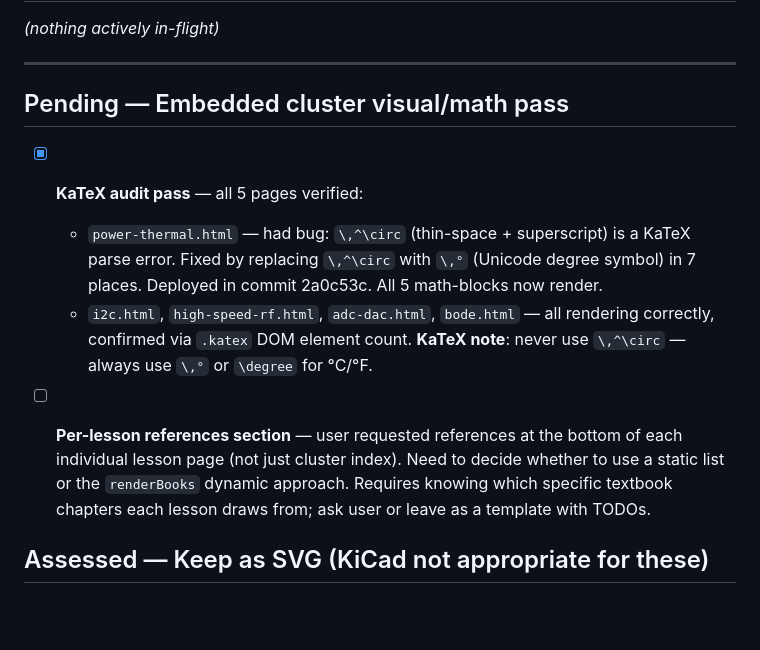
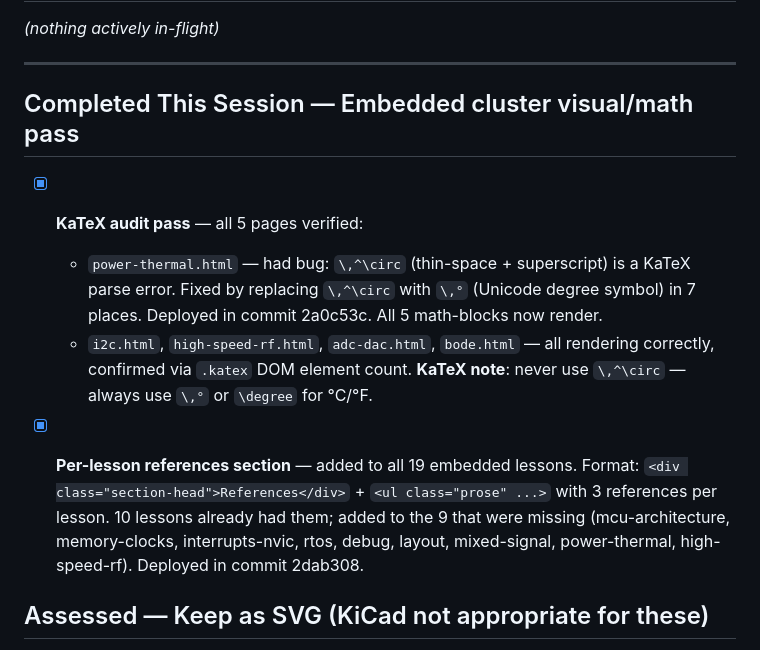
Before and after one commit to ELee03/notes, a Markdown page: TODO.md, the part around one of its changes. Rendered like a GitHub page; blank space fills up the shorter version.

Commit message:
Mark all Pending tasks complete in TODO.md; session wrap-up

```diff
--- a/TODO.md
+++ b/TODO.md
@@ -11,7 +11,7 @@ Last updated: 2026-05-28 (session 2)
 
 ---
 
-## Pending — Embedded cluster visual/math pass
+## Completed This Session — Embedded cluster visual/math pass
 
 - [x] **KaTeX audit pass** — all 5 pages verified:
   - `power-thermal.html` — had bug: `\,^\circ` (thin-space + superscript) is a KaTeX
@@ -21,11 +21,11 @@ Last updated: 2026-05-28 (session 2)
     correctly, confirmed via `.katex` DOM element count.
   **KaTeX note**: never use `\,^\circ` — always use `\,°` or `\degree` for °C/°F.
 
-- [ ] **Per-lesson references section** — user requested references at the
-  bottom of each individual lesson page (not just cluster index). Need to
-  decide whether to use a static list or the `renderBooks` dynamic approach.
-  Requires knowing which specific textbook chapters each lesson draws from;
-  ask user or leave as a template with TODOs.
+- [x] **Per-lesson references section** — added to all 19 embedded lessons.
+  Format: `<div class="section-head">References</div>` + `<ul class="prose" ...>`
+  with 3 references per lesson. 10 lessons already had them; added to the 9 that
+  were missing (mcu-architecture, memory-clocks, interrupts-nvic, rtos, debug,
+  layout, mixed-signal, power-thermal, high-speed-rf). Deployed in commit 2dab308.
 
 ## Assessed — Keep as SVG (KiCad not appropriate for these)
 
```
Also changed, not shown: other parts of TODO.md (+1 -1 lines).
